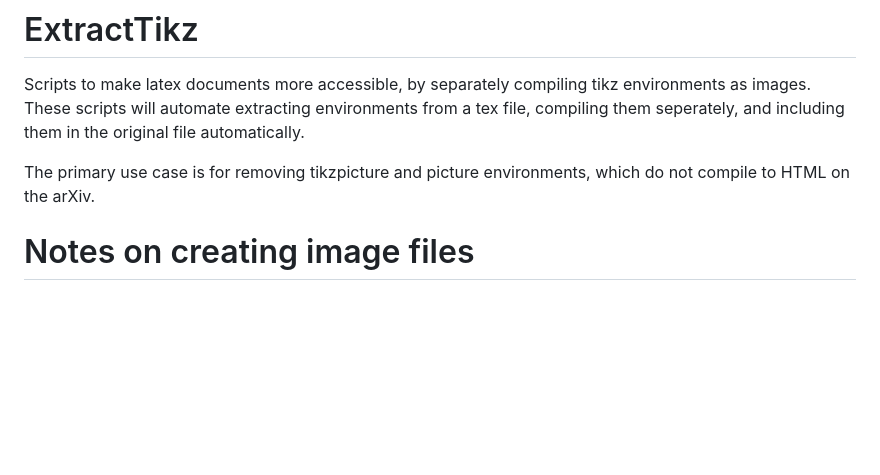
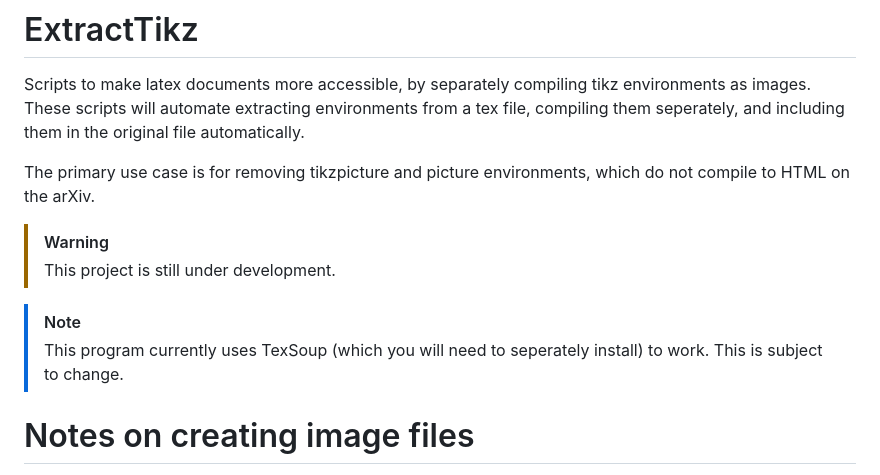
Before and after one commit to DrScottN/ExtractTikz, a Markdown page: README.md, the part around the change. Drawn GitHub-style; blank space fills up the shorter version.

```diff
--- a/README.md
+++ b/README.md
@@ -3,6 +3,13 @@ Scripts to make latex documents more accessible, by separately compiling tikz en
 These scripts will automate extracting environments from a tex file, compiling them seperately, and including them in the original file automatically.
 
 The primary use case is for removing tikzpicture and picture environments, which do not compile to HTML on the arXiv.
+
+
+> [!WARNING]
+> This project is still under development.
+
+> [!NOTE]
+> This program currently uses TexSoup (which you will need to seperately install) to work. This is subject to change.
 
 # Notes on creating image files
 Compiling standalone to an image file: this is not always trivial. Include graphics will include pdfs, but by default these are recompiled instead of included as images.
```
